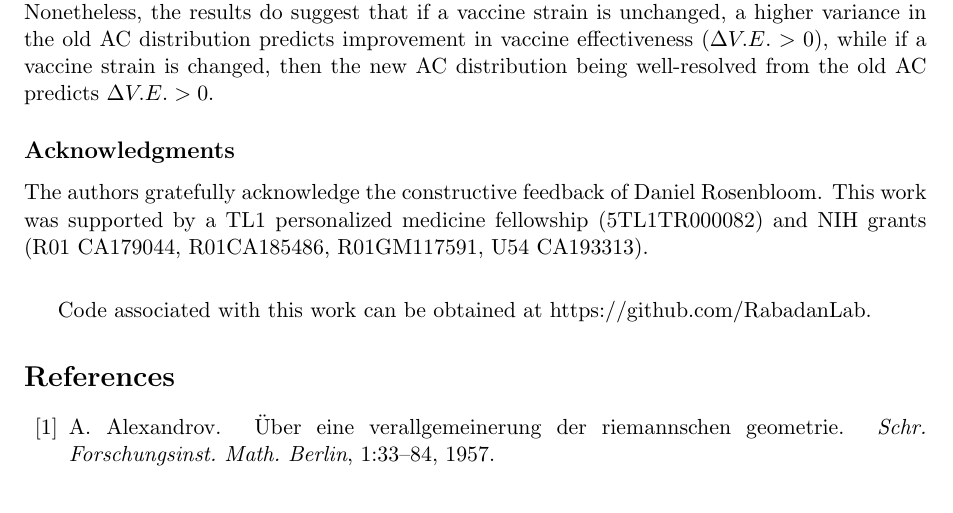
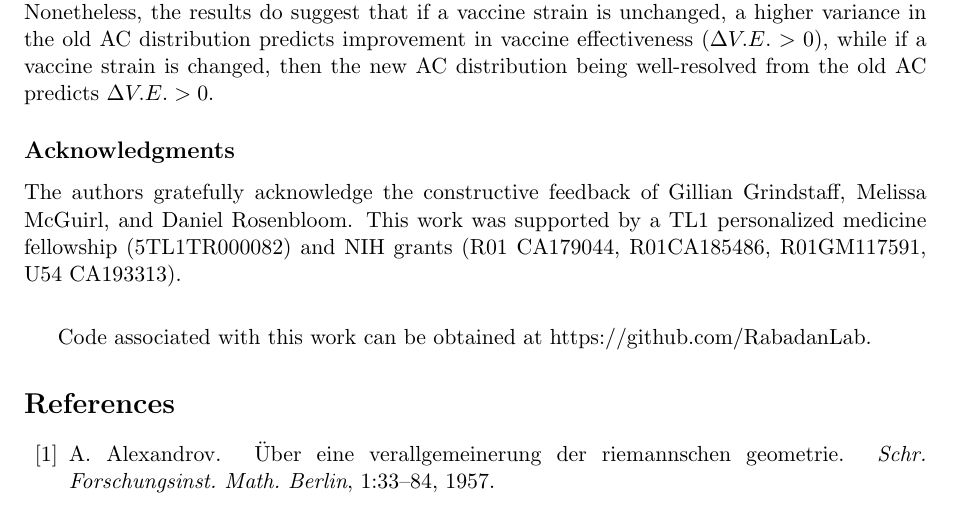
Before and after one commit to RabadanLab/EvoMod, a LaTeX paper (doc/arxiv/evomod_preprint.tex): part of page 29 of 34, cut so that both start at the same text. Compiled offline with pdfLaTeX.

Commit message:
Add acknowledgements.

```diff
--- a/doc/arxiv/evomod_preprint.tex
+++ b/doc/arxiv/evomod_preprint.tex
@@ -1079,7 +1079,7 @@ Nonetheless, the results do suggest that if a vaccine strain is unchanged, a hig
 
 \subsection*{Acknowledgments}
 
-The authors gratefully acknowledge the constructive feedback of Daniel Rosenbloom.
+The authors gratefully acknowledge the constructive feedback of Gillian Grindstaff, Melissa McGuirl, and Daniel Rosenbloom.
 This work was supported by a TL1 personalized medicine fellowship (5TL1TR000082) and NIH grants (R01 CA179044, R01CA185486, R01GM117591, U54 CA193313).
 
 \vspace{0.25in}
```
